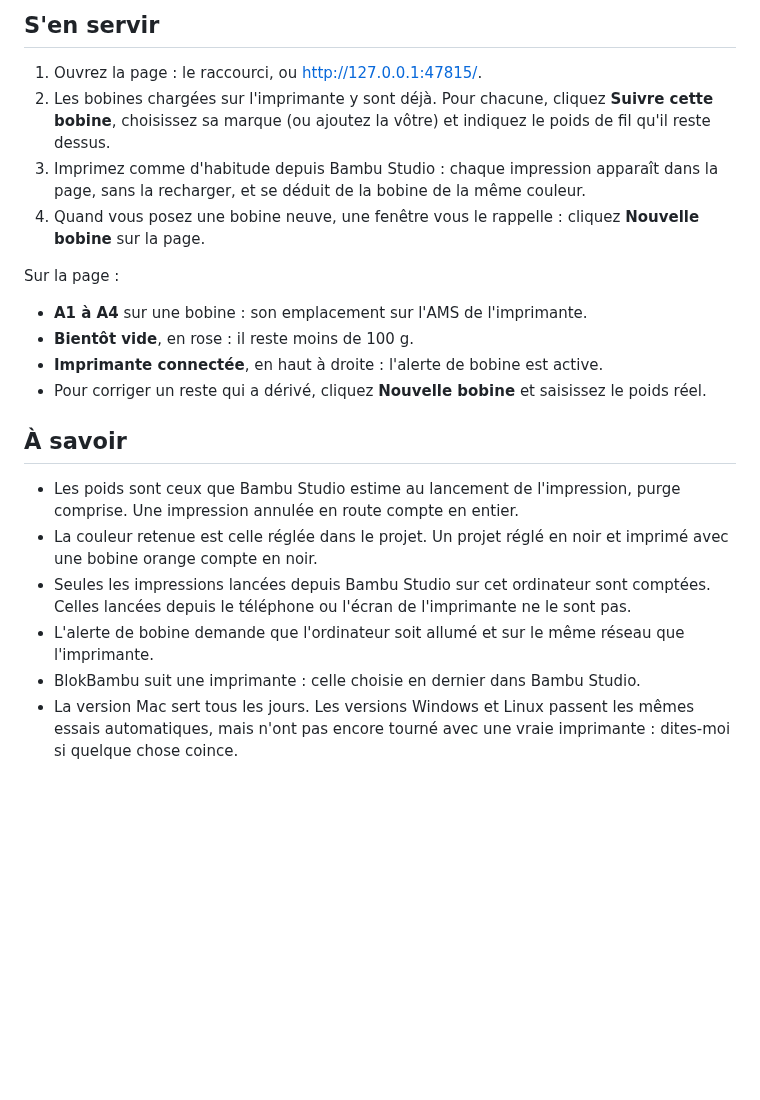
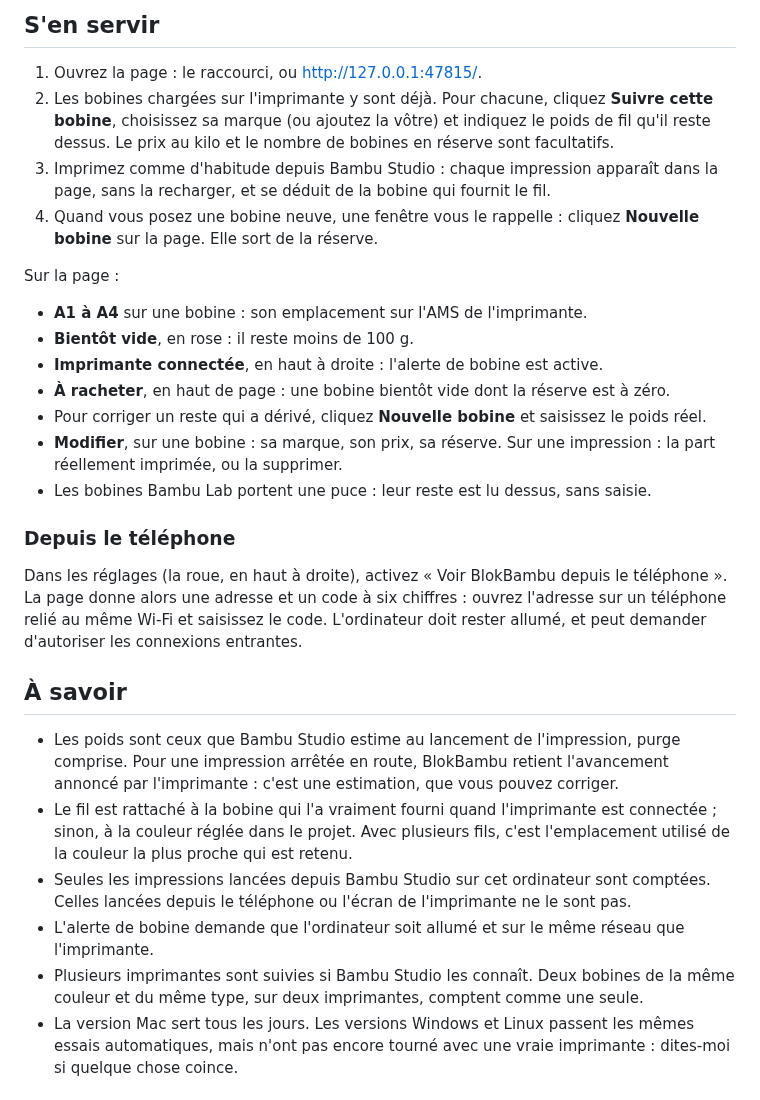
Before and after one commit to Blokstats/blokbambu, a Markdown page: README.md, the part around one of its changes. Drawn GitHub-style; blank space fills up the shorter version.

```diff
--- a/README.md
+++ b/README.md
@@ -58,24 +59,31 @@ BlokBambu apparaît dans le menu des applications.
 ## S'en servir
 
 1. Ouvrez la page : le raccourci, ou <http://127.0.0.1:47815/>.
-2. Les bobines chargées sur l'imprimante y sont déjà. Pour chacune, cliquez **Suivre cette bobine**, choisissez sa marque (ou ajoutez la vôtre) et indiquez le poids de fil qu'il reste dessus.
-3. Imprimez comme d'habitude depuis Bambu Studio : chaque impression apparaît dans la page, sans la recharger, et se déduit de la bobine de la même couleur.
-4. Quand vous posez une bobine neuve, une fenêtre vous le rappelle : cliquez **Nouvelle bobine** sur la page.
+2. Les bobines chargées sur l'imprimante y sont déjà. Pour chacune, cliquez **Suivre cette bobine**, choisissez sa marque (ou ajoutez la vôtre) et indiquez le poids de fil qu'il reste dessus. Le prix au kilo et le nombre de bobines en réserve sont facultatifs.
+3. Imprimez comme d'habitude depuis Bambu Studio : chaque impression apparaît dans la page, sans la recharger, et se déduit de la bobine qui fournit le fil.
+4. Quand vous posez une bobine neuve, une fenêtre vous le rappelle : cliquez **Nouvelle bobine** sur la page. Elle sort de la réserve.
 
 Sur la page :
 
 - **A1 à A4** sur une bobine : son emplacement sur l'AMS de l'imprimante.
 - **Bientôt vide**, en rose : il reste moins de 100 g.
 - **Imprimante connectée**, en haut à droite : l'alerte de bobine est active.
+- **À racheter**, en haut de page : une bobine bientôt vide dont la réserve est à zéro.
 - Pour corriger un reste qui a dérivé, cliquez **Nouvelle bobine** et saisissez le poids réel.
+- **Modifier**, sur une bobine : sa marque, son prix, sa réserve. Sur une impression : la part réellement imprimée, ou la supprimer.
+- Les bobines Bambu Lab portent une puce : leur reste est lu dessus, sans saisie.
+
+### Depuis le téléphone
+
+Dans les réglages (la roue, en haut à droite), activez « Voir BlokBambu depuis le téléphone ». La page donne alors une adresse et un code à six chiffres : ouvrez l'adresse sur un téléphone relié au même Wi-Fi et saisissez le code. L'ordinateur doit rester allumé, et peut demander d'autoriser les connexions entrantes.
 
 ## À savoir
 
-- Les poids sont ceux que Bambu Studio estime au lancement de l'impression, purge comprise. Une impression annulée en route compte en entier.
-- La couleur retenue est celle réglée dans le projet. Un projet réglé en noir et imprimé avec une bobine orange compte en noir.
+- Les poids sont ceux que Bambu Studio estime au lancement de l'impression, purge comprise. Pour une impression arrêtée en route, BlokBambu retient l'avancement annoncé par l'imprimante : c'est une estimation, que vous pouvez corriger.
+- Le fil est rattaché à la bobine qui l'a vraiment fourni quand l'imprimante est connectée ; sinon, à la couleur réglée dans le projet. Avec plusieurs fils, c'est l'emplacement utilisé de la couleur la plus proche qui est retenu.
 - Seules les impressions lancées depuis Bambu Studio sur cet ordinateur sont comptées. Celles lancées depuis le téléphone ou l'écran de l'imprimante ne le sont pas.
 - L'alerte de bobine demande que l'ordinateur soit allumé et sur le même réseau que l'imprimante.
-- BlokBambu suit une imprimante : celle choisie en dernier dans Bambu Studio.
+- Plusieurs imprimantes sont suivies si Bambu Studio les connaît. Deux bobines de la même couleur et du même type, sur deux imprimantes, comptent comme une seule.
 - La version Mac sert tous les jours. Les versions Windows et Linux passent les mêmes essais automatiques, mais n'ont pas encore tourné avec une vraie imprimante : dites-moi si quelque chose coince.
 
 ## Si quelque chose coince
```
Also changed, not shown: other parts of README.md (+6 -5 lines), apercu.png, 3 other files.
